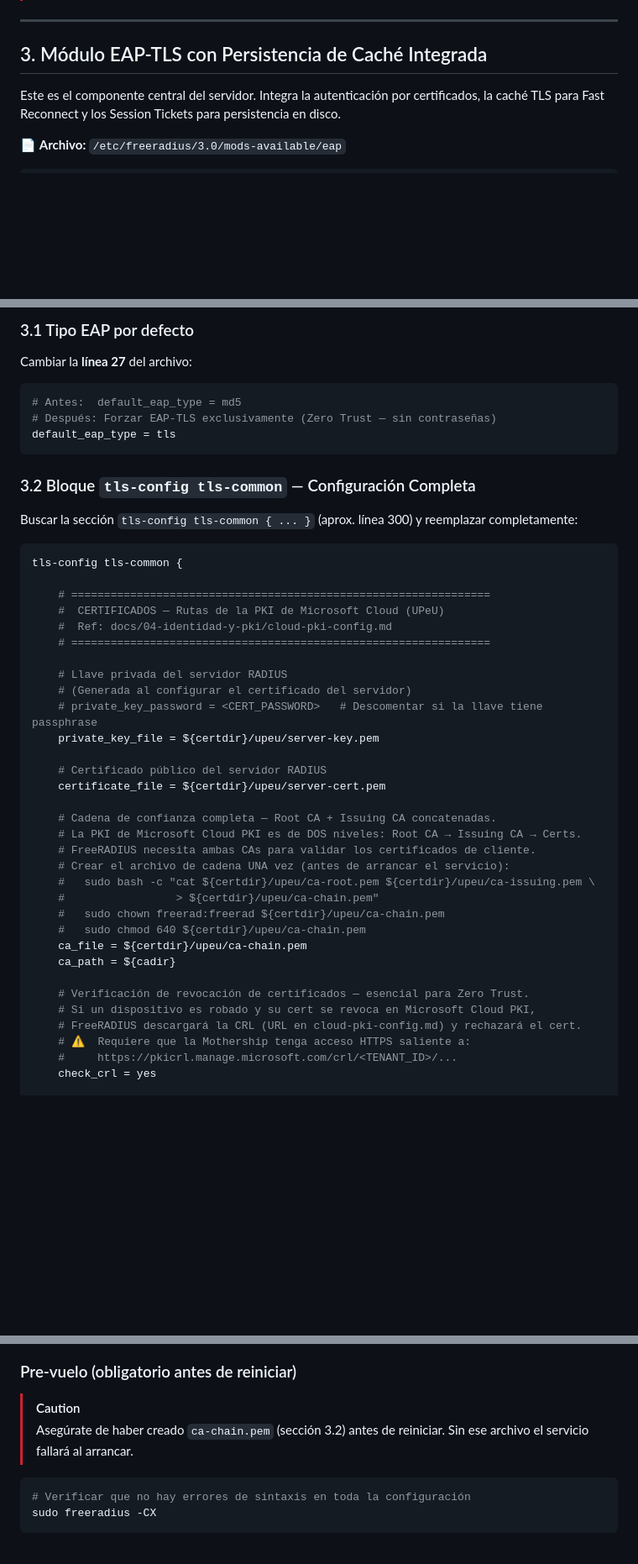
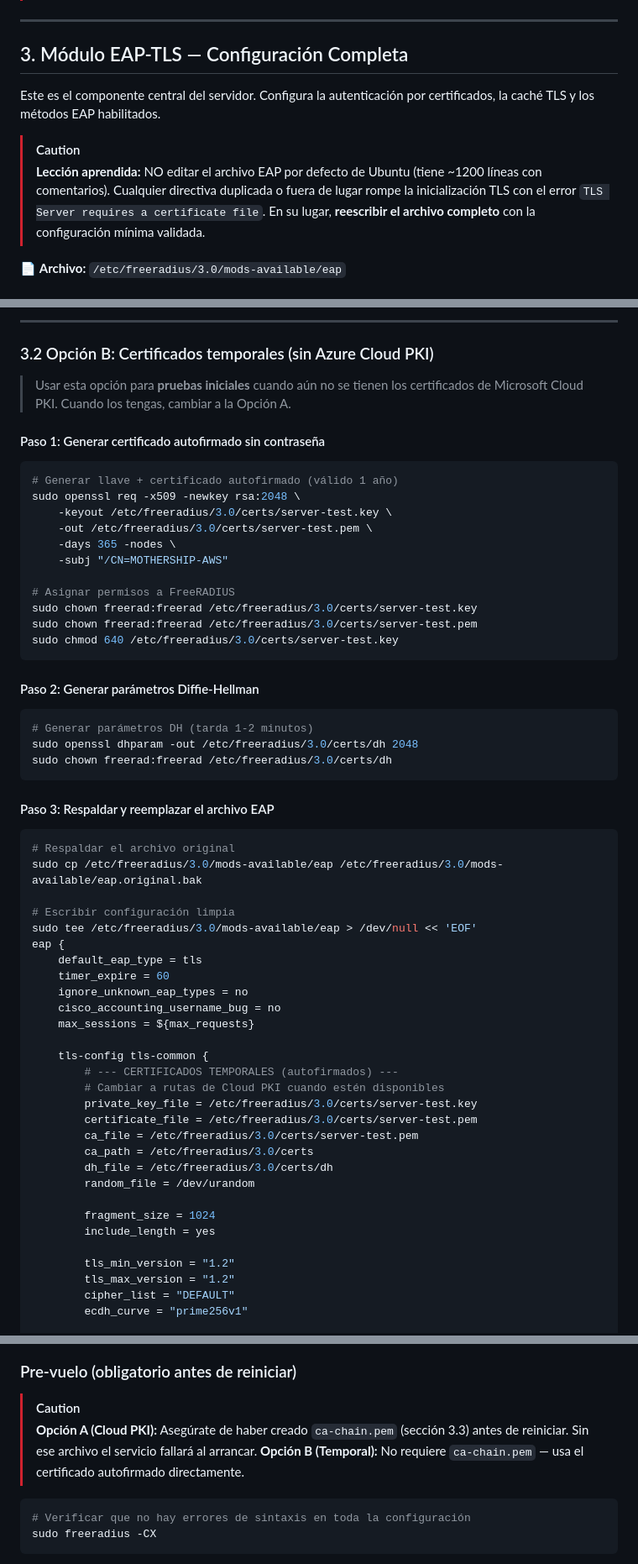
Before and after one commit to UPeU-CRAI/upeu-mothership-radius, a Markdown page: docs/02-mothership-aws/02-configuracion-radius.md, 3 parts joined by grey strips. Shown at 84% size. Drawn GitHub-style; blank space fills up the shorter version.

````diff
--- a/docs/02-mothership-aws/02-configuracion-radius.md
+++ b/docs/02-mothership-aws/02-configuracion-radius.md
@@ -146,9 +146,12 @@ test2  Cleartext-Password := "<TEST_PASSWORD>"
 
 ---
 
-## 3. Módulo EAP-TLS con Persistencia de Caché Integrada
+## 3. Módulo EAP-TLS — Configuración Completa
 
-Este es el componente central del servidor. Integra la autenticación por certificados, la caché TLS para Fast Reconnect y los Session Tickets para persistencia en disco.
+Este es el componente central del servidor. Configura la autenticación por certificados, la caché TLS y los métodos EAP habilitados.
+
+> [!CAUTION]
+> **Lección aprendida:** NO editar el archivo EAP por defecto de Ubuntu (tiene ~1200 líneas con comentarios). Cualquier directiva duplicada o fuera de lugar rompe la inicialización TLS con el error `TLS Server requires a certificate file`. En su lugar, **reescribir el archivo completo** con la configuración mínima validada.
 
 📄 **Archivo:** `/etc/freeradius/3.0/mods-available/eap`
 
@@ -157,50 +171,65 @@ sudo nano /etc/freeradius/3.0/mods-available/eap
 ```
 
-### 3.1 Tipo EAP por defecto
+---
 
-Cambiar la **línea 27** del archivo:
+### 3.2 Opción B: Certificados temporales (sin Azure Cloud PKI)
 
-```ini
-# Antes:  default_eap_type = md5
-# Después: Forzar EAP-TLS exclusivamente (Zero Trust — sin contraseñas)
-default_eap_type = tls
+> Usar esta opción para **pruebas iniciales** cuando aún no se tienen los certificados de Microsoft Cloud PKI. Cuando los tengas, cambiar a la Opción A.
+
+#### Paso 1: Generar certificado autofirmado sin contraseña
+
+```bash
+# Generar llave + certificado autofirmado (válido 1 año)
+sudo openssl req -x509 -newkey rsa:2048 \
+    -keyout /etc/freeradius/3.0/certs/server-test.key \
+    -out /etc/freeradius/3.0/certs/server-test.pem \
+    -days 365 -nodes \
+    -subj "/CN=MOTHERSHIP-AWS"
+
+# Asignar permisos a FreeRADIUS
+sudo chown freerad:freerad /etc/freeradius/3.0/certs/server-test.key
+sudo chown freerad:freerad /etc/freeradius/3.0/certs/server-test.pem
+sudo chmod 640 /etc/freeradius/3.0/certs/server-test.key
 ```
 
-### 3.2 Bloque `tls-config tls-common` — Configuración Completa
+#### Paso 2: Generar parámetros Diffie-Hellman
 
-Buscar la sección `tls-config tls-common { ... }` (aprox. línea 300) y reemplazar completamente:
+```bash
+# Generar parámetros DH (tarda 1-2 minutos)
+sudo openssl dhparam -out /etc/freeradius/3.0/certs/dh 2048
+sudo chown freerad:freerad /etc/freeradius/3.0/certs/dh
+```
 
-```ini
-tls-config tls-common {
+#### Paso 3: Respaldar y reemplazar el archivo EAP
 
-    # ================================================================
-    #  CERTIFICADOS — Rutas de la PKI de Microsoft Cloud (UPeU)
-    #  Ref: docs/04-identidad-y-pki/cloud-pki-config.md
-    # ================================================================
+```bash
+# Respaldar el archivo original
+sudo cp /etc/freeradius/3.0/mods-available/eap /etc/freeradius/3.0/mods-available/eap.original.bak
 
-    # Llave privada del servidor RADIUS
-    # (Generada al configurar el certificado del servidor)
-    # private_key_password = <CERT_PASSWORD>   # Descomentar si la llave tiene passphrase
-    private_key_file = ${certdir}/upeu/server-key.pem
+# Escribir configuración limpia
+sudo tee /etc/freeradius/3.0/mods-available/eap > /dev/null << 'EOF'
+eap {
+    default_eap_type = tls
+    timer_expire = 60
+    ignore_unknown_eap_types = no
+    cisco_accounting_username_bug = no
+    max_sessions = ${max_requests}
 
-    # Certificado público del servidor RADIUS
-    certificate_file = ${certdir}/upeu/server-cert.pem
+    tls-config tls-common {
+        # --- CERTIFICADOS TEMPORALES (autofirmados) ---
+        # Cambiar a rutas de Cloud PKI cuando estén disponibles
+        private_key_file = /etc/freeradius/3.0/certs/server-test.key
+        certificate_file = /etc/freeradius/3.0/certs/server-test.pem
+        ca_file = /etc/freeradius/3.0/certs/server-test.pem
+        ca_path = /etc/freeradius/3.0/certs
+        dh_file = /etc/freeradius/3.0/certs/dh
+        random_file = /dev/urandom
 
-    # Cadena de confianza completa — Root CA + Issuing CA concatenadas.
-    # La PKI de Microsoft Cloud PKI es de DOS niveles: Root CA → Issuing CA → Certs.
-    # FreeRADIUS necesita ambas CAs para validar los certificados de cliente.
-    # Crear el archivo de cadena UNA vez (antes de arrancar el servicio):
-    #   sudo bash -c "cat ${certdir}/upeu/ca-root.pem ${certdir}/upeu/ca-issuing.pem \
-    #                 > ${certdir}/upeu/ca-chain.pem"
-    #   sudo chown freerad:freerad ${certdir}/upeu/ca-chain.pem
-    #   sudo chmod 640 ${certdir}/upeu/ca-chain.pem
-    ca_file = ${certdir}/upeu/ca-chain.pem
-    ca_path = ${cadir}
+        fragment_size = 1024
+        include_length = yes
 
-    # Verificación de revocación de certificados — esencial para Zero Trust.
-    # Si un dispositivo es robado y su cert se revoca en Microsoft Cloud PKI,
-    # FreeRADIUS descargará la CRL (URL en cloud-pki-config.md) y rechazará el cert.
-    # ⚠️  Requiere que la Mothership tenga acceso HTTPS saliente a:
-    #     https://pkicrl.manage.microsoft.com/crl/<TENANT_ID>/...
-    check_crl = yes
+        tls_min_version = "1.2"
+        tls_max_version = "1.2"
+        cipher_list = "DEFAULT"
+        ecdh_curve = "prime256v1"
 
@@ -524,7 +630,8 @@ accounting {
 ### Pre-vuelo (obligatorio antes de reiniciar)
 
 > [!CAUTION]
-> Asegúrate de haber creado `ca-chain.pem` (sección 3.2) antes de reiniciar. Sin ese archivo el servicio fallará al arrancar.
+> **Opción A (Cloud PKI):** Asegúrate de haber creado `ca-chain.pem` (sección 3.3) antes de reiniciar. Sin ese archivo el servicio fallará al arrancar.
+> **Opción B (Temporal):** No requiere `ca-chain.pem` — usa el certificado autofirmado directamente.
 
 ```bash
 # Verificar que no hay errores de sintaxis en toda la configuración
````
Also changed, not shown: other parts of docs/02-mothership-aws/02-configuracion-radius.md (+186 -98 lines).
